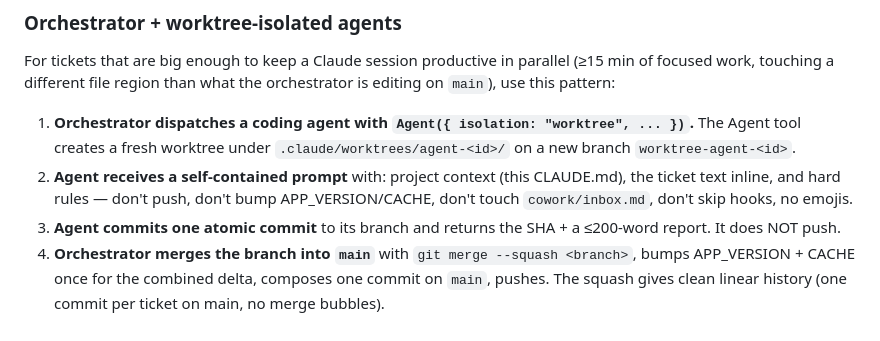
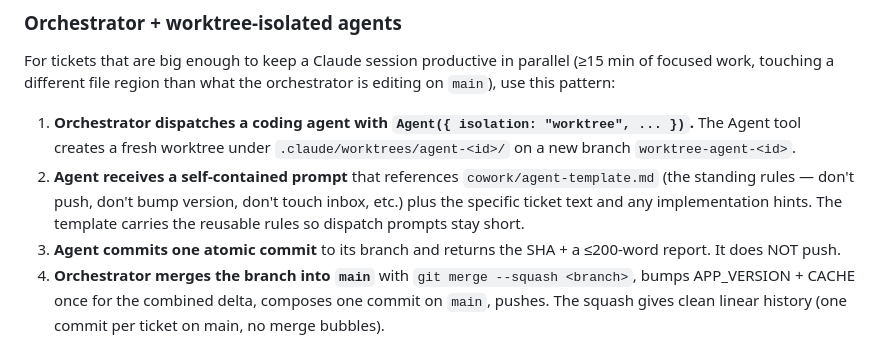
Before and after one commit to Not-Drugs/Alchemist-s-Engine, a Markdown page: CLAUDE.md, the part around the change. GitHub-like rendering.

```diff
--- a/CLAUDE.md
+++ b/CLAUDE.md
@@ -663,10 +663,11 @@ what the orchestrator is editing on `main`), use this pattern:
    "worktree", ... })`.** The Agent tool creates a fresh worktree under
    `.claude/worktrees/agent-<id>/` on a new branch
    `worktree-agent-<id>`.
-2. **Agent receives a self-contained prompt** with: project context
-   (this CLAUDE.md), the ticket text inline, and hard rules — don't
-   push, don't bump APP_VERSION/CACHE, don't touch `cowork/inbox.md`,
-   don't skip hooks, no emojis.
+2. **Agent receives a self-contained prompt** that references
+   `cowork/agent-template.md` (the standing rules — don't push, don't
+   bump version, don't touch inbox, etc.) plus the specific ticket
+   text and any implementation hints. The template carries the
+   reusable rules so dispatch prompts stay short.
 3. **Agent commits one atomic commit** to its branch and returns the
    SHA + a ≤200-word report. It does NOT push.
 4. **Orchestrator merges the branch into `main`** with `git merge
```
Also changed, not shown: cowork/PROTOCOL.md (+24 -0 lines), cowork/agent-template.md (added, +129 -0 lines).
